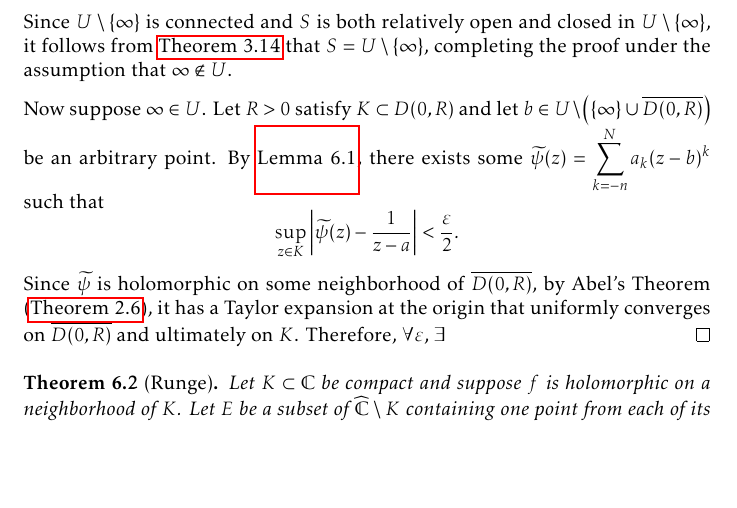
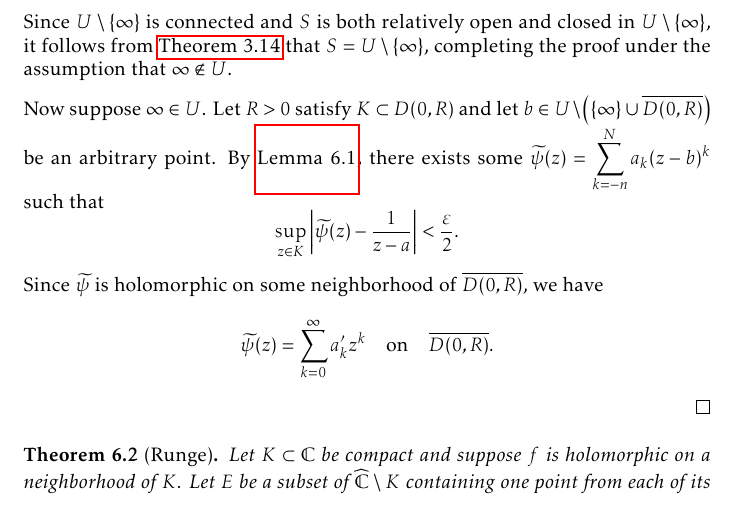
Before and after one commit to slipperking/complex-analysis-latex, a LaTeX document (main.tex): part of page 145 of 183, cut so that both start at the same text, the shorter picture padded with empty space. Compiled offline with pdfLaTeX.

Commit message:
overleaf_to_git (Tue Sep  9 00:03:42 2025 -0700): update main.tex from r21266 to r21267

```diff
--- a/main.tex
+++ b/main.tex
@@ -3354,7 +3354,7 @@ In its full generality, we will now apply a technique to \textit{push} a pole to
     Since \(U\setminus\qty{\infty}\) is connected and \(S\) is both relatively open and closed in \(U\setminus\qty{\infty}\), it follows from \autoref{thm:connectedtopologicalspaceclopensets} that \(S=U\setminus\qty{\infty}\), completing the proof under the assumption that \(\infty\notin U\).
 
     Now suppose \(\infty\in U\). Let \(R>0\) satisfy \(K\subset D(0,R)\) and let \(b\in U\setminus\qty(\qty{\infty}\cup \overline{D(0,R)})\) be an arbitrary point. By \autoref{lemma:simplepolepushing}, there exists some \(\widetilde{\psi}(z)=\sum_{k=-n}^N a_k(z-b)^k\) such that \[\sup_{z\in K}\abs{\widetilde{\psi}(z)-\frac{1}{z-a}}<\frac\varepsilon2.\]
-    Since \(\widetilde{\psi}\) is holomorphic on some neighborhood of \(\overline{D(0,R)}\), by Abel's Theorem (\autoref{thm:abelradius}), it has a Taylor expansion at the origin that uniformly converges on \(\overline{D(0,R)}\) and ultimately on \(K\). Therefore, \(\forall\varepsilon\), \(\exists \)
+    Since \(\widetilde{\psi}\) is holomorphic on some neighborhood of \(\overline{D(0,R)}\), we have \[\widetilde{\psi}(z)=\sum_{k=0}^\infty a'_k z^k\qq{on}\overline{D(0,R)}.\]
 \end{proof}
 \begin{theorem}[Runge]\label{thm:runge}
     Let \(K\subset\mathbb{C}\) be compact and suppose \(f\) is holomorphic on a neighborhood of \(K\). Let \(E\) be a subset of \(\extcomplex\setminus K\) containing one point from each of its connected components. Then \(\forall\varepsilon>0\), there is a rational function \(\psi\) whose poles lie in \(E\) such that \[\sup_{z\in K}\abs{f(z)-\psi(z)}<\varepsilon.\]
```
